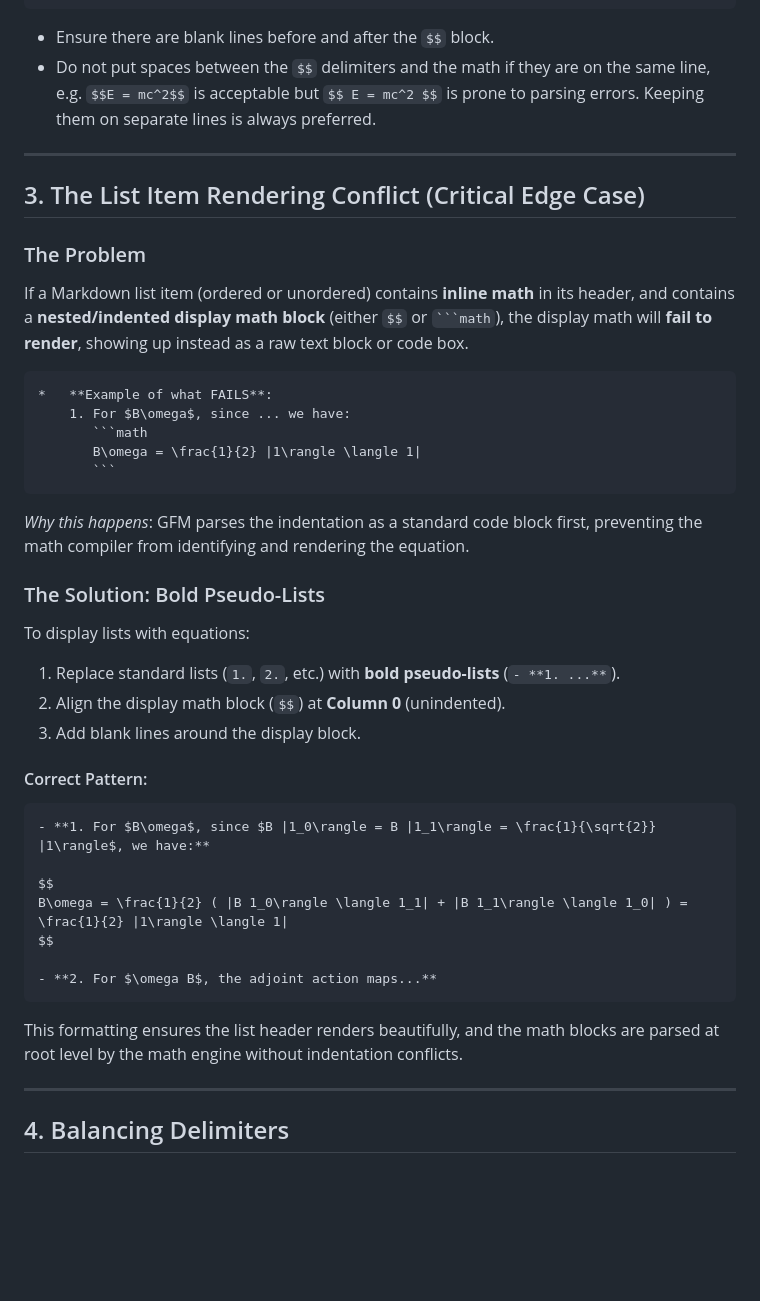
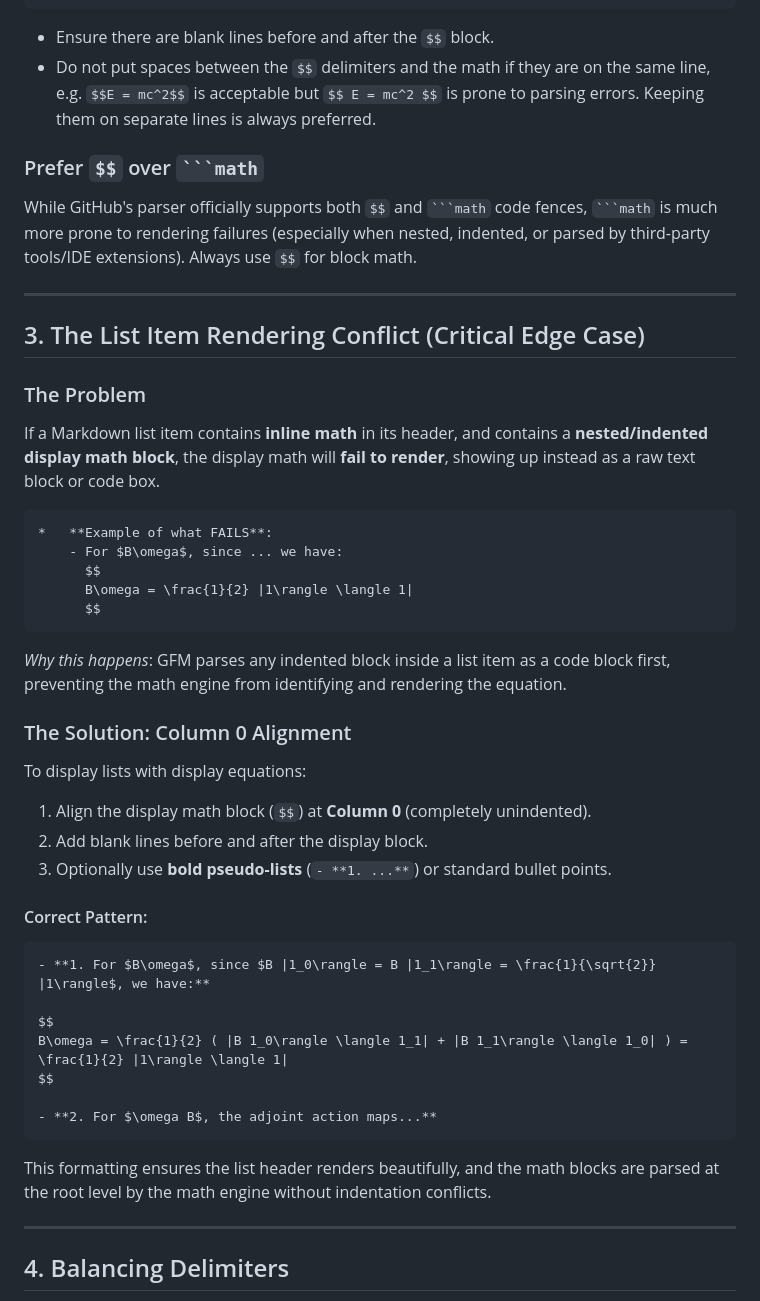
Before and after one commit to sneed-and-feed/adelic-spectral-zeta, a Markdown page: docs/github_math_syntax_guide.md, the part around the change. GitHub-like rendering; blank space fills up the shorter version.

Commit message:
docs: fix math rendering and update syntax to GFM standard

`````diff
--- a/docs/github_math_syntax_guide.md
+++ b/docs/github_math_syntax_guide.md
@@ -33,26 +33,29 @@ $$
 *   Ensure there are blank lines before and after the `$$` block.
 *   Do not put spaces between the `$$` delimiters and the math if they are on the same line, e.g. `$$E = mc^2$$` is acceptable but `$$ E = mc^2 $$` is prone to parsing errors. Keeping them on separate lines is always preferred.
 
+### Prefer `$$` over ```` ```math ````
+While GitHub's parser officially supports both `$$` and ```` ```math ```` code fences, ```` ```math ```` is much more prone to rendering failures (especially when nested, indented, or parsed by third-party tools/IDE extensions). Always use `$$` for block math.
+
 ---
 
 ## 3. The List Item Rendering Conflict (Critical Edge Case)
 
 ### The Problem
-If a Markdown list item (ordered or unordered) contains **inline math** in its header, and contains a **nested/indented display math block** (either `$$` or ```` ```math ````), the display math will **fail to render**, showing up instead as a raw text block or code box.
+If a Markdown list item contains **inline math** in its header, and contains a **nested/indented display math block**, the display math will **fail to render**, showing up instead as a raw text block or code box.
 ```markdown
 *   **Example of what FAILS**:
-    1. For $B\omega$, since ... we have:
-       ```math
-       B\omega = \frac{1}{2} |1\rangle \langle 1|
-       ```
+    - For $B\omega$, since ... we have:
+      $$
+      B\omega = \frac{1}{2} |1\rangle \langle 1|
+      $$
 ```
-*Why this happens*: GFM parses the indentation as a standard code block first, preventing the math compiler from identifying and rendering the equation.
+*Why this happens*: GFM parses any indented block inside a list item as a code block first, preventing the math engine from identifying and rendering the equation.
 
-### The Solution: Bold Pseudo-Lists
-To display lists with equations:
-1.  Replace standard lists (`1.`, `2.`, etc.) with **bold pseudo-lists** (`- **1. ...**`).
-2.  Align the display math block (`$$`) at **Column 0** (unindented).
-3.  Add blank lines around the display block.
+### The Solution: Column 0 Alignment
+To display lists with display equations:
+1.  Align the display math block (`$$`) at **Column 0** (completely unindented).
+2.  Add blank lines before and after the display block.
+3.  Optionally use **bold pseudo-lists** (`- **1. ...**`) or standard bullet points.
 
 #### Correct Pattern:
 ```markdown
@@ -65,7 +68,7 @@ $$
 - **2. For $\omega B$, the adjoint action maps...**
 ```
 
-This formatting ensures the list header renders beautifully, and the math blocks are parsed at root level by the math engine without indentation conflicts.
+This formatting ensures the list header renders beautifully, and the math blocks are parsed at the root level by the math engine without indentation conflicts.
 
 ---
 
`````
Also changed, not shown: docs/commutator_rank_kernel_note.md (+82 -79 lines).
